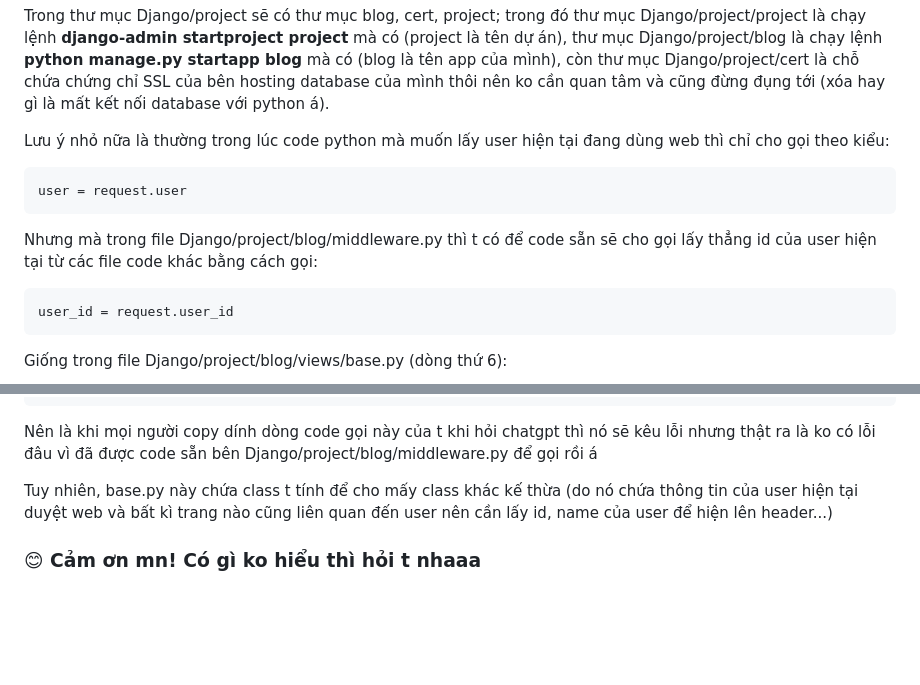
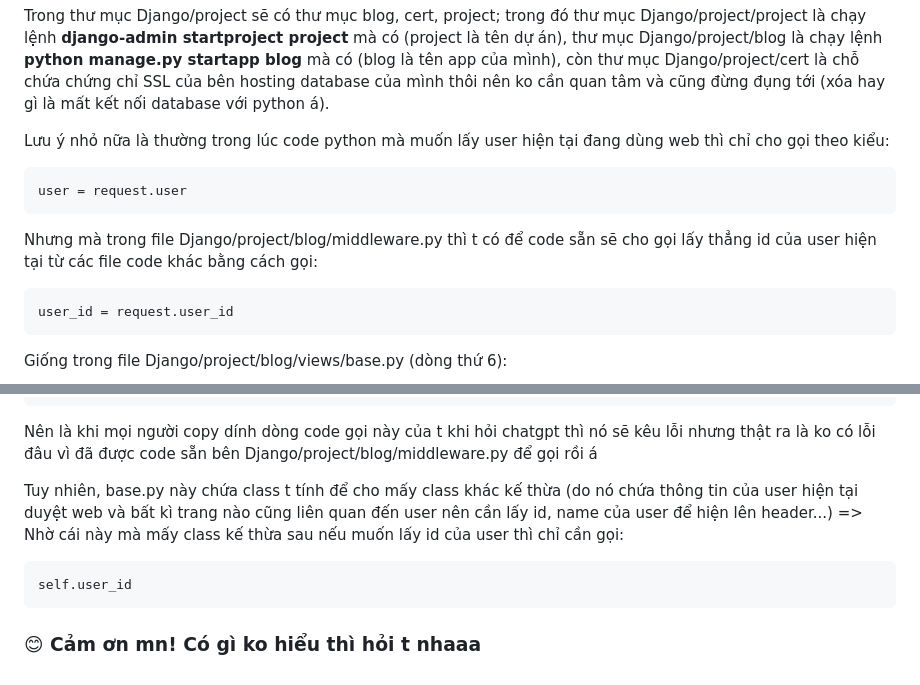
Before and after one commit to lananh15/IE221-blog-website, a Markdown page: Django/README.md, 2 parts joined by grey strips. Rendered like a GitHub page; blank space fills up the shorter version.

````diff
--- a/Django/README.md
+++ b/Django/README.md
@@ -22,11 +22,11 @@ python manage.py runserver
 Trong thư mục Django/project sẽ có thư mục blog, cert, project; trong đó thư mục Django/project/project là chạy lệnh **django-admin startproject project** mà có (project là tên dự án), thư mục Django/project/blog là chạy lệnh **python manage.py startapp blog** mà có (blog là tên app của mình), còn thư mục Django/project/cert là chỗ chứa chứng chỉ SSL của bên hosting database của mình thôi nên ko cần quan tâm và cũng đừng đụng tới (xóa hay gì là mất kết nối database với python á).
 
 Lưu ý nhỏ nữa là thường trong lúc code python mà muốn lấy user hiện tại đang dùng web thì chỉ cho gọi theo kiểu:
-```python
+```bash
 user = request.user
 ```
 Nhưng mà trong file Django/project/blog/middleware.py thì t có để code sẵn sẽ cho gọi lấy thẳng id của user hiện tại từ các file code khác bằng cách gọi:
-```python
+```bash
 user_id = request.user_id
 ```
 Giống trong file Django/project/blog/views/base.py (dòng thứ 6):
@@ -50,6 +50,9 @@ class BaseView:
 
 Nên là khi mọi người copy dính dòng code gọi này của t khi hỏi chatgpt thì nó sẽ kêu lỗi nhưng thật ra là ko có lỗi đâu vì đã được code sẵn bên Django/project/blog/middleware.py để gọi rồi á
 
-Tuy nhiên, base.py này chứa class t tính để cho mấy class khác kế thừa (do nó chứa thông tin của user hiện tại duyệt web và bất kì trang nào cũng liên quan đến user nên cần lấy id, name của user để hiện lên header...)
+Tuy nhiên, base.py này chứa class t tính để cho mấy class khác kế thừa (do nó chứa thông tin của user hiện tại duyệt web và bất kì trang nào cũng liên quan đến user nên cần lấy id, name của user để hiện lên header...) => Nhờ cái này mà mấy class kế thừa sau nếu muốn lấy id của user thì chỉ cần gọi:
+```bash
+self.user_id
+```
 
 ### 😊 Cảm ơn mn! Có gì ko hiểu thì hỏi t nhaaa
````
